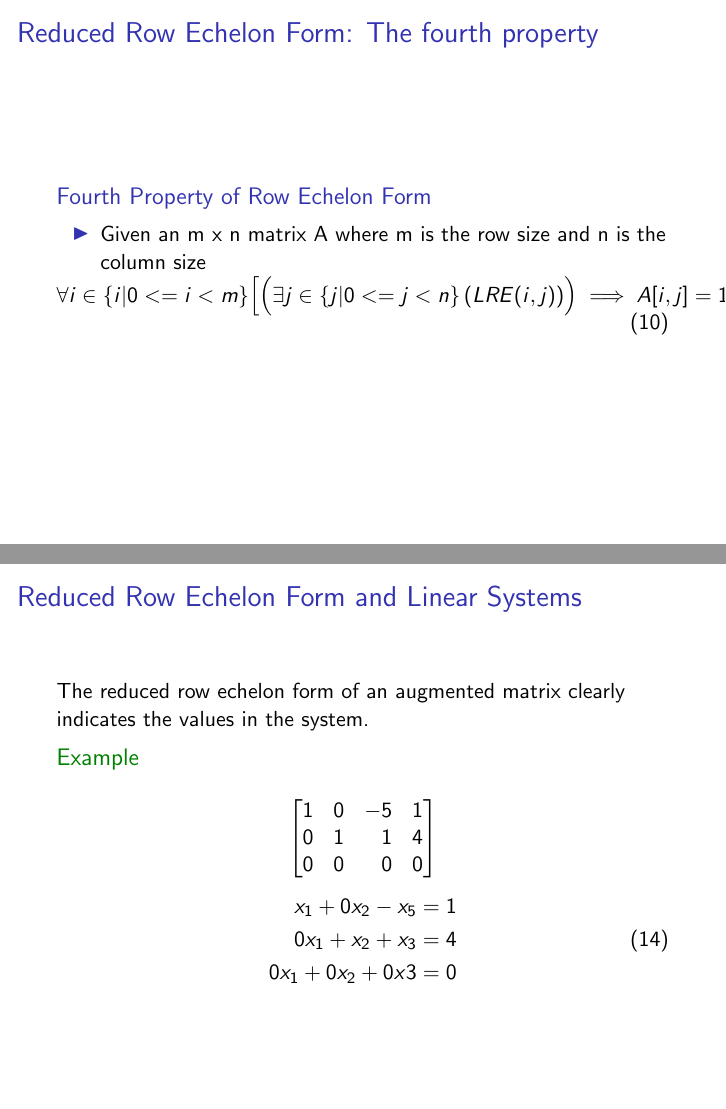
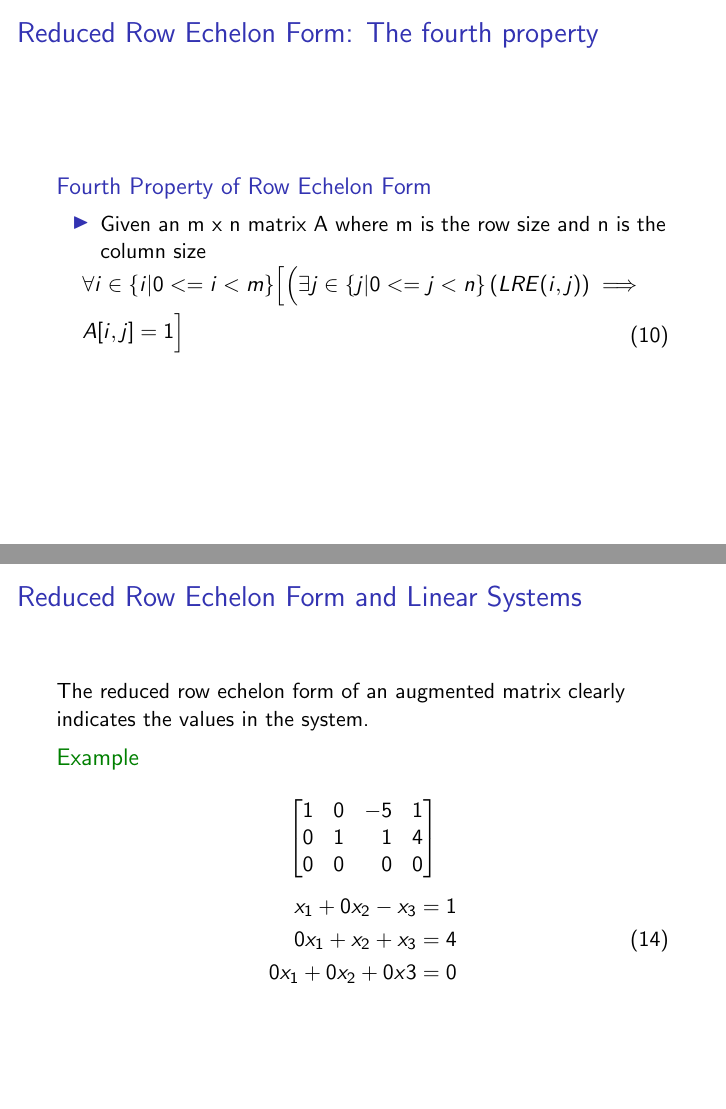
Before and after one commit to miroswan/math-notes, LaTeX slides (Linear-Algebra-And-Its-Applications/Chapter-1.2/row-reduction-and-echelon-forms.tex): pages 14 and 23 of 25, joined at a grey line. Compiled offline with pdfLaTeX.

Commit message:
Fix formatting issues in Chapter-1.22

```diff
--- a/Linear-Algebra-And-Its-Applications/Chapter-1.2/row-reduction-and-echelon-forms.tex
+++ b/Linear-Algebra-And-Its-Applications/Chapter-1.2/row-reduction-and-echelon-forms.tex
@@ -202,7 +202,8 @@
     \end{itemize}
     \begin{equation}
       \begin{split}
-        &\forall i \in \{i | 0 <= i < m \} \Bigl[ \Bigl( \exists j \in \{j | 0 <= j < n \} \left( LRE(i, j) \right)  \Bigr) \implies A[i, j] = 1 \Bigr] \\
+        &\forall i \in \{i | 0 <= i < m \} \Bigl[ \Bigl( \exists j \in \{j | 0 <= j < n \} \left( LRE(i, j) \right) \implies \Bigr. \\
+        &\Bigl. A[i, j] = 1 \Bigr] \\
       \end{split}
     \end{equation}
   \end{block}
@@ -308,7 +309,7 @@
     \]
     \begin{equation}
       \begin{split}
-        x_{1}  + 0x_{2} - x_{5} &= 1 \\
+        x_{1}  + 0x_{2} - x_{3} &= 1 \\
         0x_{1} + x_{2}  + x_{3} &= 4 \\
         0x_{1} + 0x_{2} + 0x{3} &= 0
       \end{split}
```
